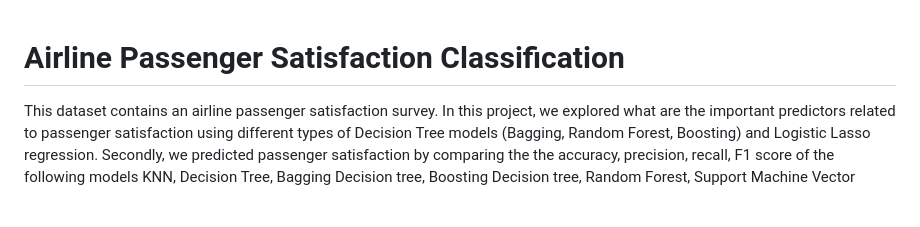
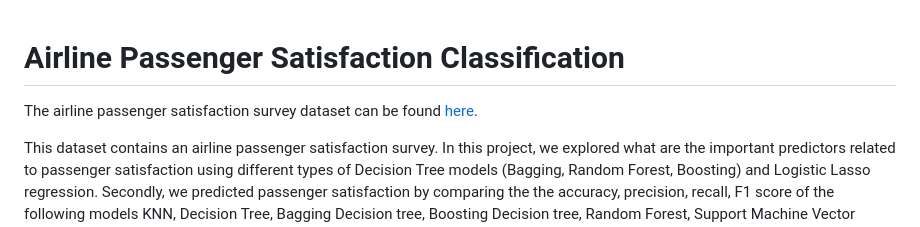
Before and after one commit to joaquin40/Airline-Passenger-Satisfaction-Classification, a Markdown page: README.md, the part around the change. Drawn GitHub-style; blank space fills up the shorter version.

```diff
--- a/README.md
+++ b/README.md
@@ -1,4 +1,6 @@
 # Airline Passenger Satisfaction Classification
+
+The airline passenger satisfaction survey dataset can be found [here](https://www.kaggle.com/datasets/teejmahal20/airline-passenger-satisfaction).
 
 This dataset contains an airline passenger satisfaction survey. In this project, we explored what are the important predictors related to passenger satisfaction using different types of Decision Tree models (Bagging, Random Forest, Boosting) and Logistic Lasso regression. Secondly, we predicted passenger satisfaction by comparing the the accuracy, precision, recall, F1 score of the following models KNN, Decision Tree, Bagging Decision tree, Boosting Decision tree, Random Forest, Support Machine Vector (SVM), and Logistic Lasso regression.
 
```
